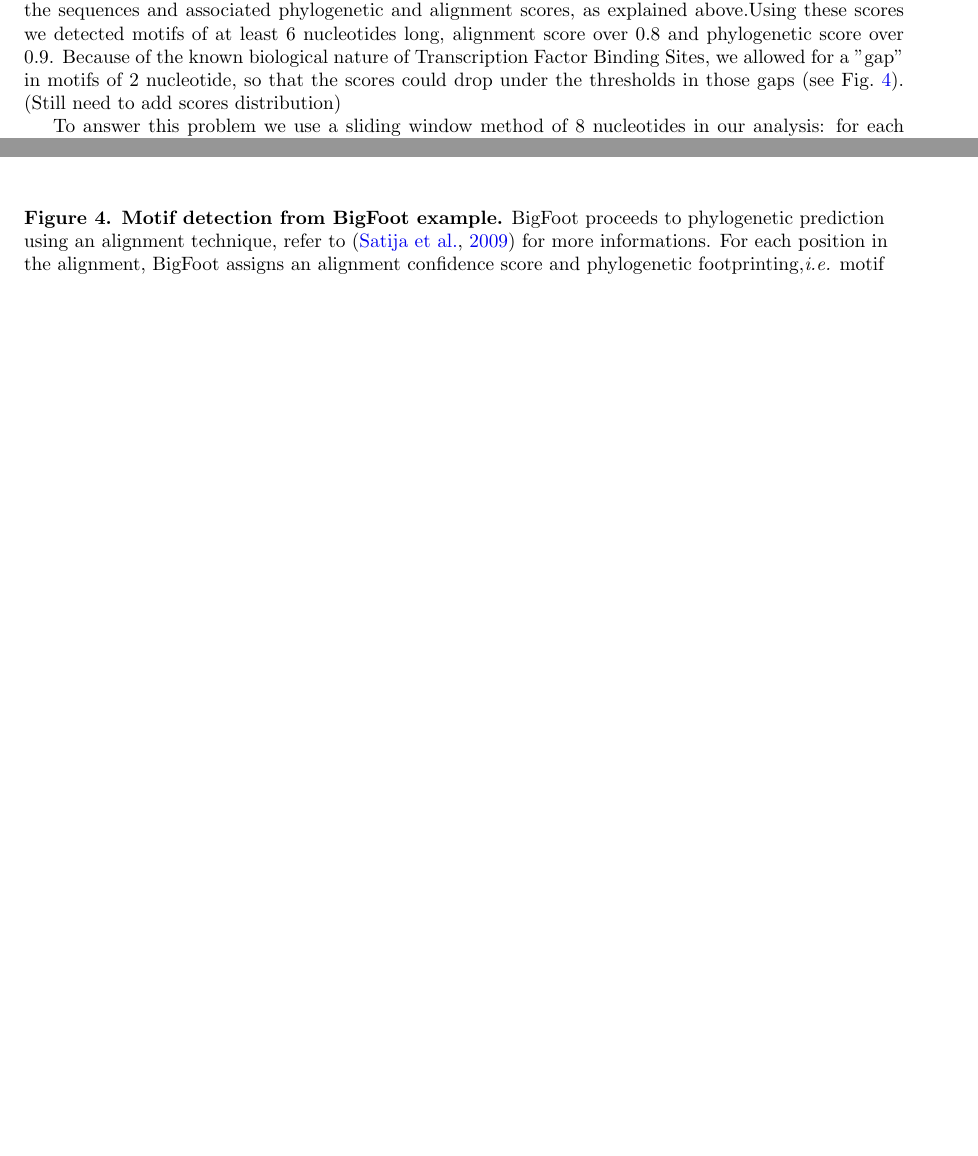
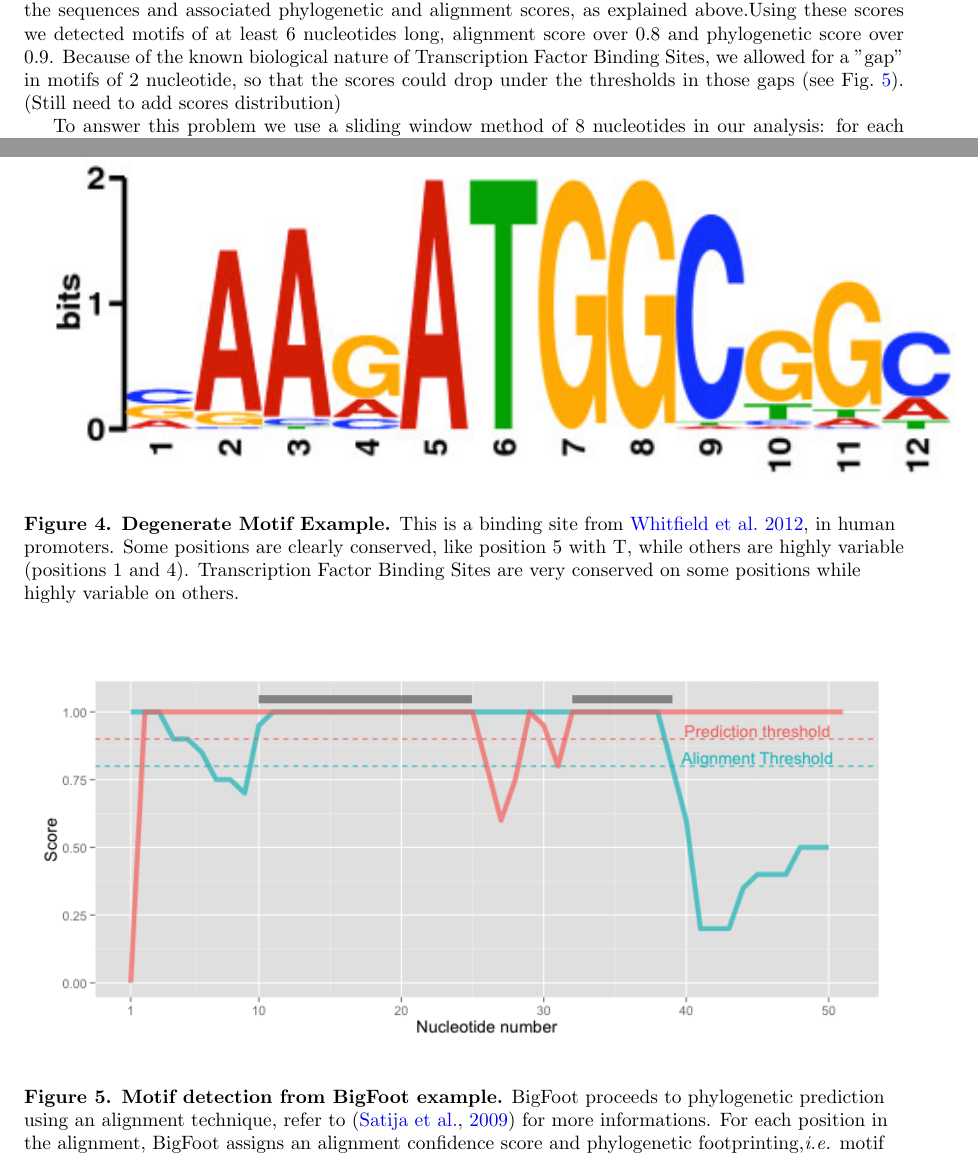
Before and after one commit to Rekyt/Lynch-lab-Report, a LaTeX document (plos_template.tex): two parts of pages 3 and 8 of 11, joined at a grey line, cut so that both start at the same text, the shorter picture padded with empty space. Compiled offline with pdfLaTeX.

Commit message:
Added degenerate motif

```diff
--- a/plos_template.tex
+++ b/plos_template.tex
@@ -154,6 +154,16 @@ I would to thank my advisor Jean-François Goût for his patient and constant su
 
 \begin{figure}[!ht]
 \begin{center}
+\includegraphics{Figures/DegenerateMotif.png}
+\end{center}
+\caption{
+{\bf Degenerate Motif Example.}  This is a binding site from \citealt{whitfield_functional_2012}, in human promoters. Some positions are clearly conserved, like position 5 with T, while others are highly variable (positions 1 and 4). Transcription Factor Binding Sites are very conserved on some positions while highly variable on others.
+}
+\label{fig:DegenerateMotif}
+\end{figure}
+
+\begin{figure}[!ht]
+\begin{center}
 \includegraphics[scale=0.6]{Figures/ScoresPlot.png}
 \end{center}
 \caption{
```
